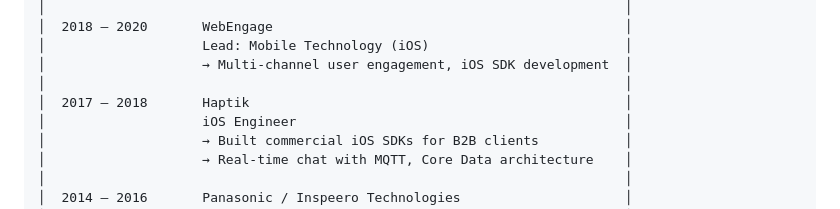
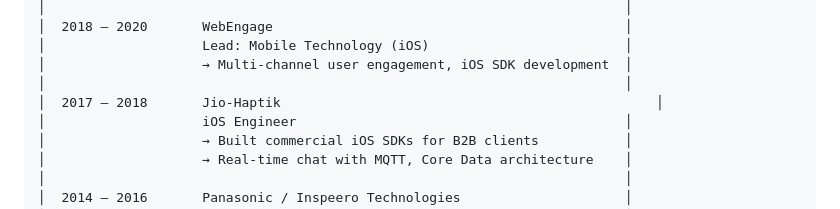
Before and after one commit to ygit/ygit, a Markdown page: README.md, the part around the change. Drawn GitHub-style.

Commit message:
Correct company name from Haptik to Jio-Haptik in experience section of README

```diff
--- a/README.md
+++ b/README.md
@@ -52,7 +52,7 @@ I also started **[Swift Mumbai](https://swiftmumbai.in/)**, one of India's most
 │                    Lead: Mobile Technology (iOS)                         │
 │                    → Multi-channel user engagement, iOS SDK development  │
 │                                                                          │
-│  2017 – 2018       Haptik                                                │
+│  2017 – 2018       Jio-Haptik                                                │
 │                    iOS Engineer                                          │
 │                    → Built commercial iOS SDKs for B2B clients           │
 │                    → Real-time chat with MQTT, Core Data architecture    │
```
